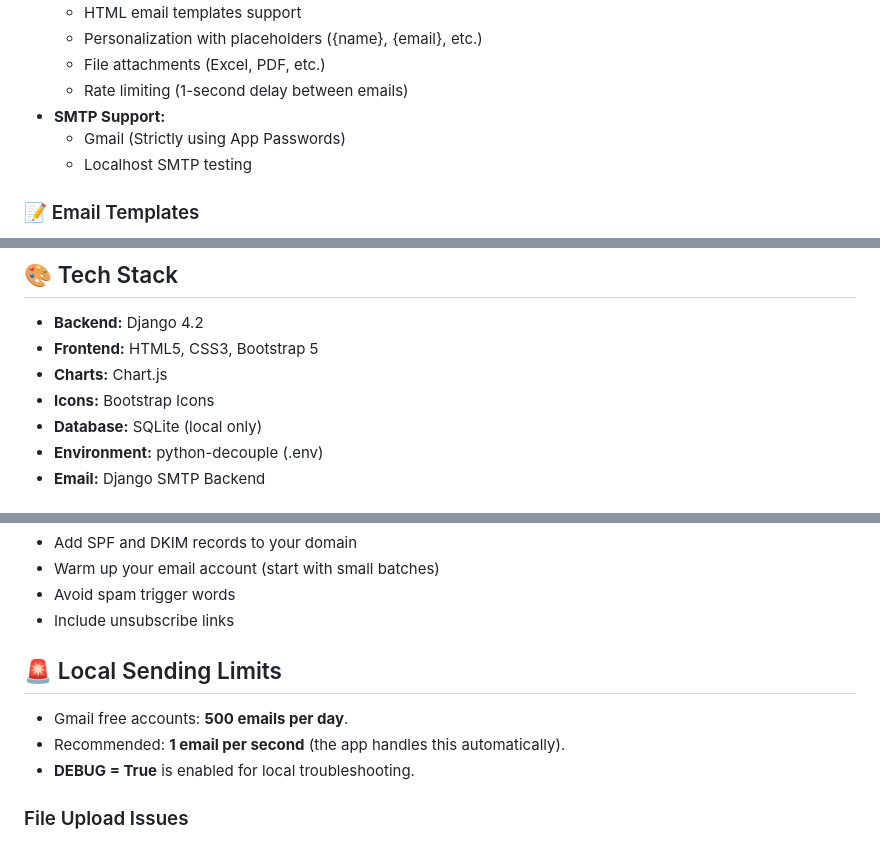
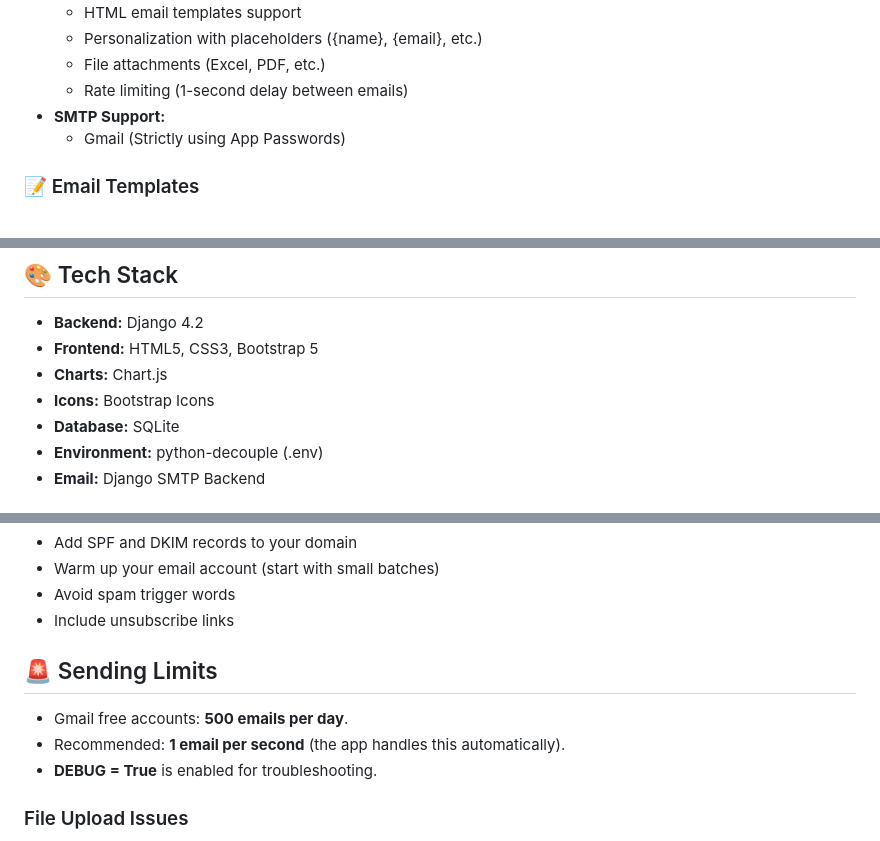
Before and after one commit to yousumohamed/Sendpilot-email-bulk-message, a Markdown page: README.md, 3 parts joined by grey strips. GitHub-like rendering.

Commit message:
Revise README for SMTP and sending limits clarity
Updated README to clarify SMTP support and local sending limits.

```diff
--- a/README.md
+++ b/README.md
@@ -66,7 +66,6 @@ Visit `http://localhost:8000`
   - Rate limiting (1-second delay between emails)
 - **SMTP Support:**
   - Gmail (Strictly using App Passwords)
-  - Localhost SMTP testing
 
 ### 📝 Email Templates
 - Create reusable email templates
@@ -251,7 +250,7 @@ Use placeholders in your email subject and body:
 - **Frontend:** HTML5, CSS3, Bootstrap 5
 - **Charts:** Chart.js
 - **Icons:** Bootstrap Icons
-- **Database:** SQLite (local only)
+- **Database:** SQLite
 - **Environment:** python-decouple (.env)
 - **Email:** Django SMTP Backend
 
@@ -323,10 +322,10 @@ Features:
 - Avoid spam trigger words
 - Include unsubscribe links
 
-## 🚨 Local Sending Limits
+## 🚨  Sending Limits
 - Gmail free accounts: **500 emails per day**.
 - Recommended: **1 email per second** (the app handles this automatically).
-- **DEBUG = True** is enabled for local troubleshooting.
+- **DEBUG = True** is enabled for  troubleshooting.
 
 ### File Upload Issues
 - Check file format (CSV or Excel)
```
